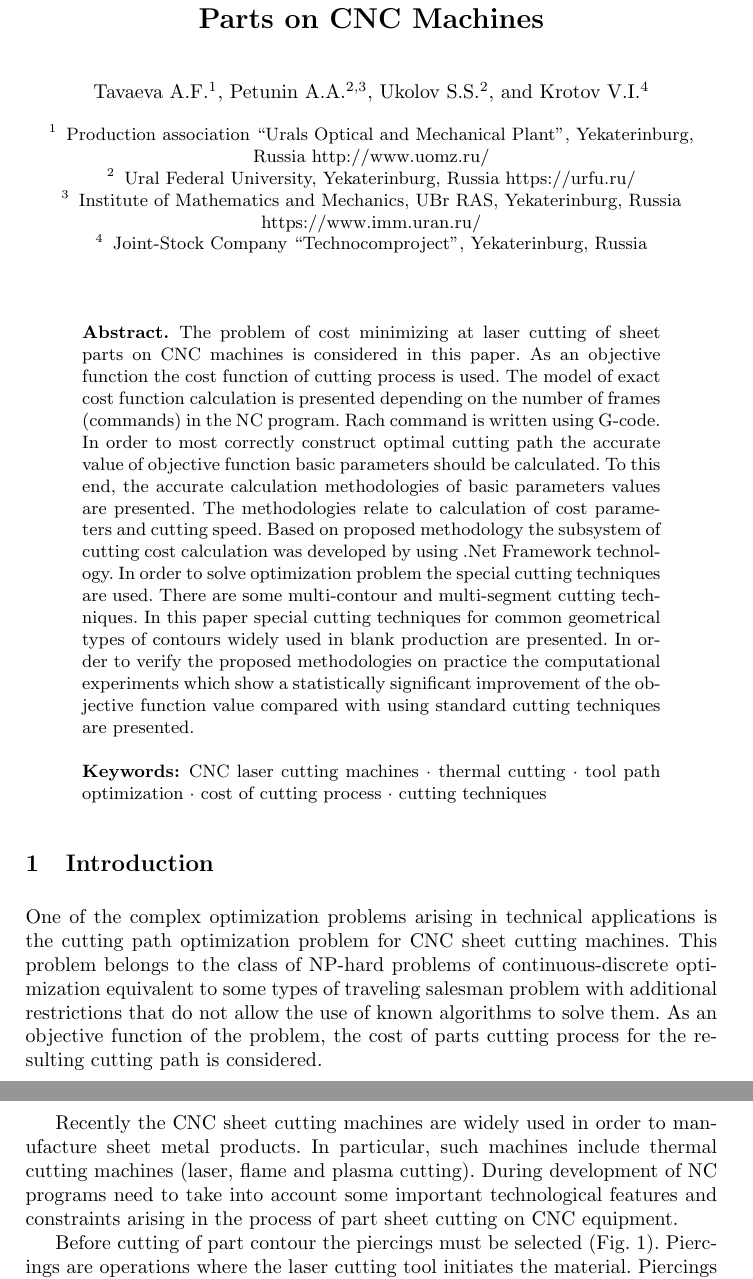
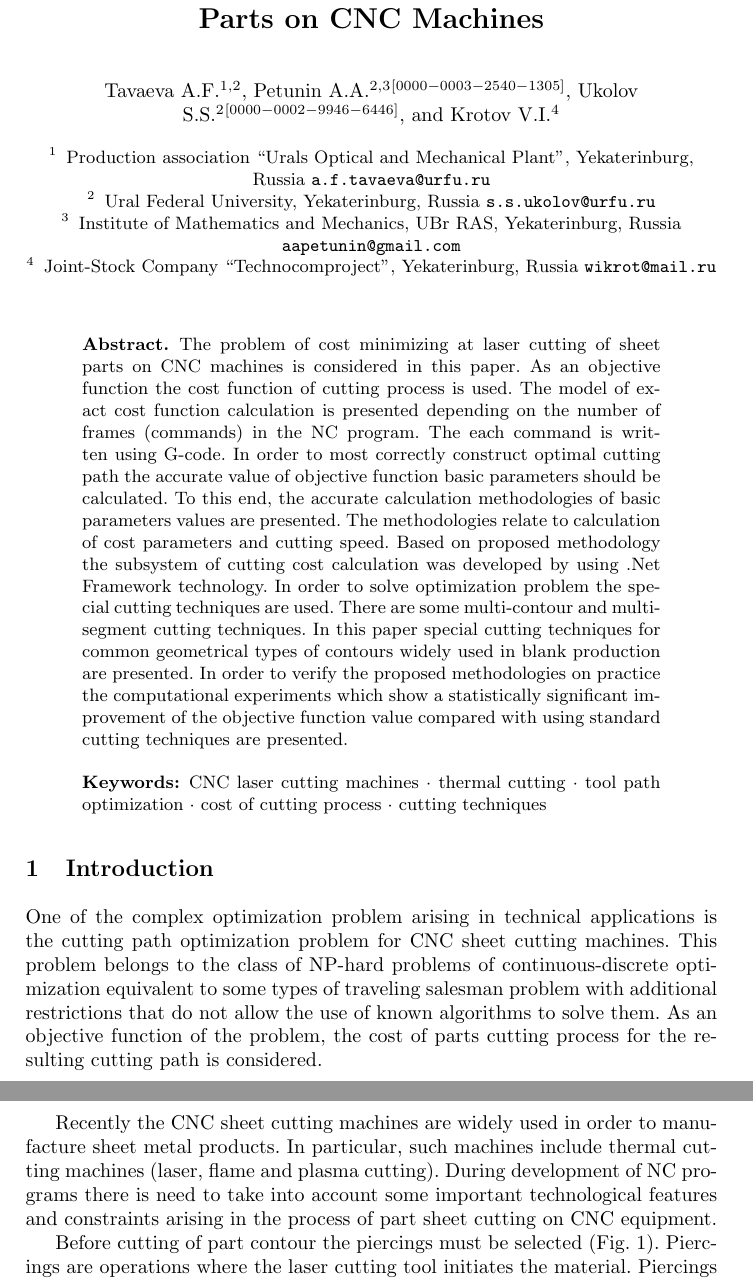
Before and after one commit to ukoloff/LaTeX, a LaTeX paper (motor2019/tavaeva.tex): two parts of pages 1 and 2 of 16, joined at a grey line, cut so that both start at the same text. Compiled offline with pdfLaTeX.

Commit message:
Add contacts

```diff
--- a/motor2019/tavaeva.tex
+++ b/motor2019/tavaeva.tex
@@ -16,22 +16,22 @@
 \title{A Cost Minimizing at Laser Cutting of Sheet Parts on CNC Machines}
 
 \author{
-  Tavaeva A.F. \inst{1}
+  Tavaeva A.F. \inst{1,2}
   \and
-  Petunin A.A. \inst{2,3}
+  Petunin A.A. \inst{2,3} \orcidID{0000-0003-2540-1305}
   \and
-  Ukolov S.S. \inst{2}
+  Ukolov S.S. \inst{2} \orcidID{0000-0002-9946-6446}
   \and Krotov V.I. \inst{4}
 }
 
 \institute{
-  Production association ``Urals Optical and Mechanical Plant'', Yekaterinburg, Russia \url{http://www.uomz.ru/}
+  Production association ``Urals Optical and Mechanical Plant'', Yekaterinburg, Russia \email{a.f.tavaeva@urfu.ru}
   \and
-  Ural Federal University, Yekaterinburg, Russia \url{https://urfu.ru/}
+  Ural Federal University, Yekaterinburg, Russia \email{s.s.ukolov@urfu.ru}
   \and
-  Institute of Mathematics and Mechanics, UBr RAS, Yekaterinburg, Russia \url{https://www.imm.uran.ru/}
+  Institute of Mathematics and Mechanics, UBr RAS, Yekaterinburg, Russia \email{aapetunin@gmail.com}
   \and
-  Joint-Stock Company ``Technocomproject'', Yekaterinburg, Russia
+  Joint-Stock Company ``Technocomproject'', Yekaterinburg, Russia \email{wikrot@mail.ru}
 }
 \maketitle              % typeset the header of the contribution
 
@@ -41,7 +41,7 @@ in this paper.
 As an objective function the cost function of cutting process is used.
 The model of exact cost function calculation is presented
 depending on the number of frames (commands) in the NC program.
-Rach command is written using G-code.
+The each command is written using G-code.
 In order to most correctly construct optimal cutting path
 the accurate value of objective function basic parameters should be calculated.
 To this end,
@@ -69,7 +69,7 @@ compared with using standard cutting techniques are presented.
 
 \section{Introduction}
 
-One of the complex optimization problems arising in technical applications
+One of the complex optimization problem arising in technical applications
 is the cutting path optimization problem for CNC sheet cutting machines.
 This problem belongs to the class of NP-hard problems
 of continuous-discrete optimization
@@ -82,7 +82,8 @@ the cost of parts cutting process for the resulting cutting path is considered.
 Recently the CNC sheet cutting machines are widely used in order to manufacture sheet metal products.
 In particular, such machines include thermal cutting machines
 (laser, flame and plasma cutting).
-During development of NC programs need to take into account
+During development of NC programs
+there is need to take into account
 some important technological features and constraints
 arising in the process of part sheet cutting on CNC equipment.
 
```
Also changed, not shown: motor2019/tavaeva.tex (4 more changed lines).
